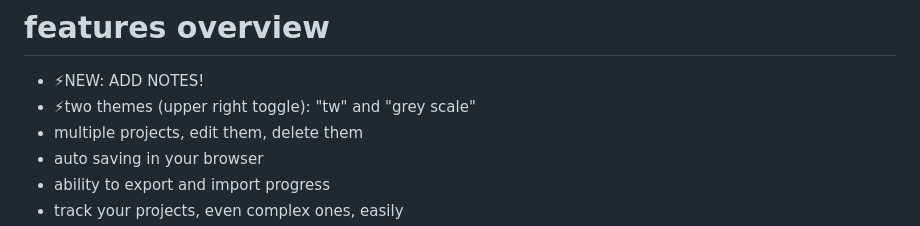
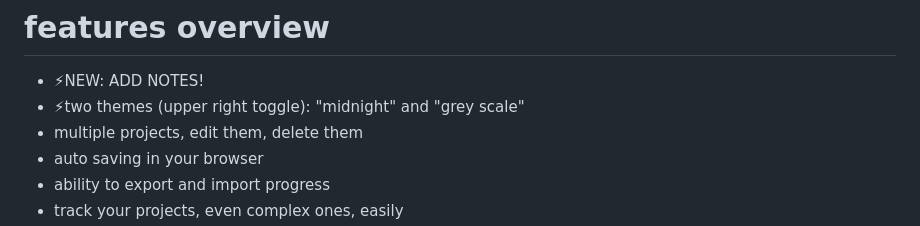
Before and after one commit to DiemMasTer/WEB-Crochet-Tracker, a Markdown page: README.md, the part around the change. Rendered like a GitHub page.

Commit message:
Update theme name from 'tw' to 'midnight'

```diff
--- a/README.md
+++ b/README.md
@@ -10,7 +10,7 @@ Tested on Brave (Chromium Browser) and Firefox.
 
 # features overview
 - ⚡NEW: ADD NOTES!
-- ⚡two themes (upper right toggle): "tw" and "grey scale"
+- ⚡two themes (upper right toggle): "midnight" and "grey scale"
 - multiple projects, edit them, delete them
 - auto saving in your browser
 - ability to export and import progress
```
